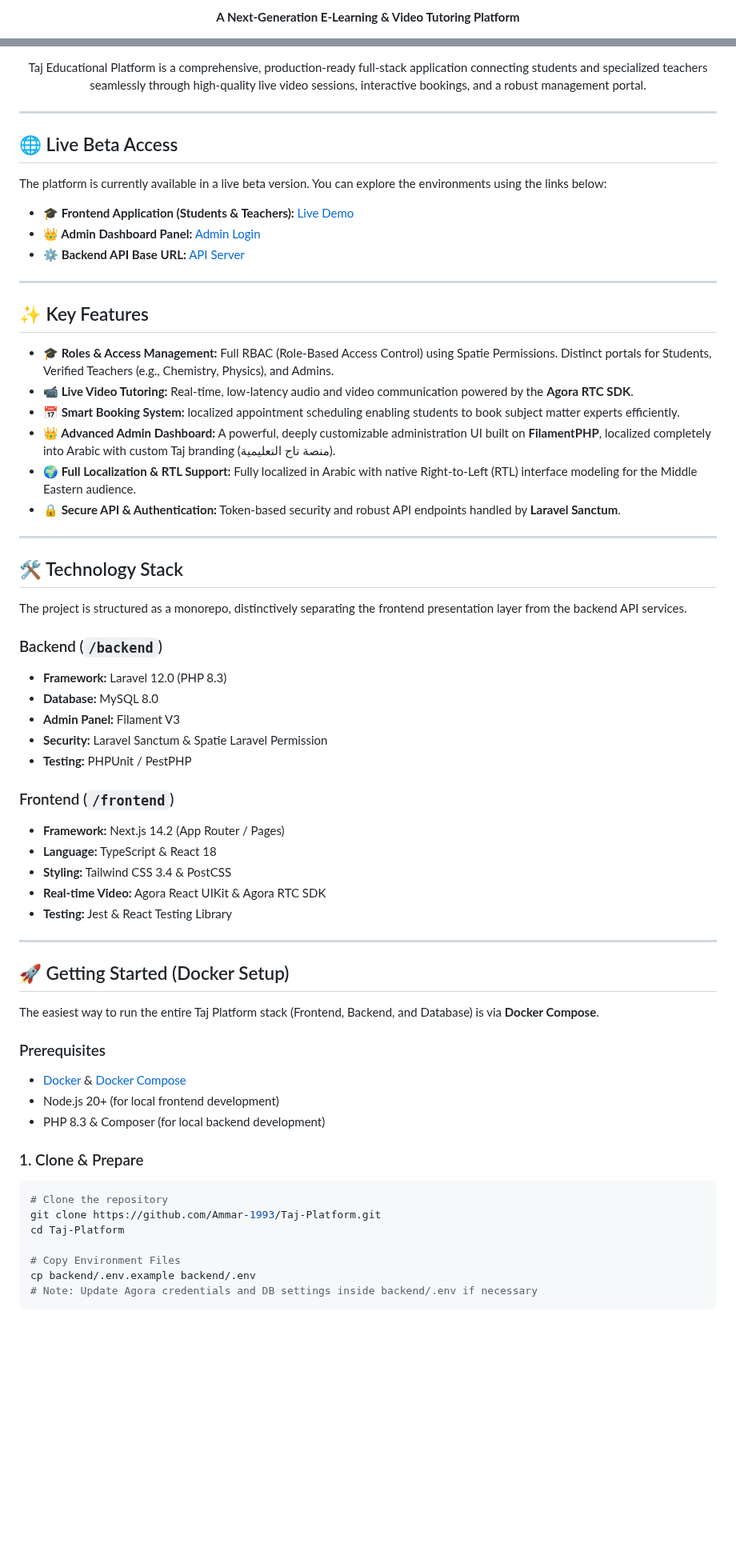
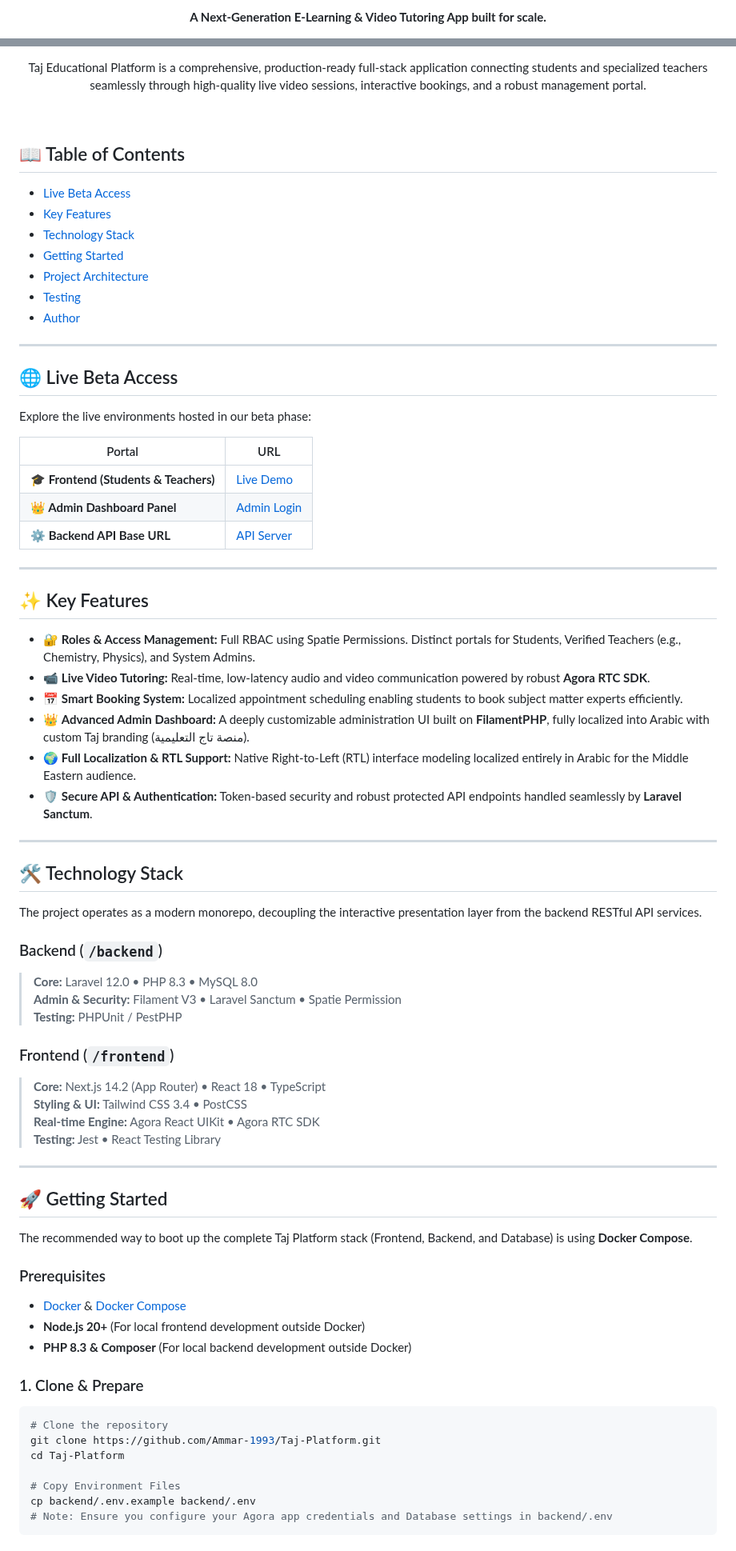
Before and after one commit to Ammar-1993/Taj-Platform, a Markdown page: README.md, 2 parts joined by grey strips. Shown at 80% size. Drawn GitHub-style; blank space fills up the shorter version.

Commit message:
docs: refactor and enhance README with improved formatting, structured sections, and updated installation instructions

````diff
--- a/README.md
+++ b/README.md
@@ -5,3 +5,5 @@
 
-  **A Next-Generation E-Learning & Video Tutoring Platform**
+  <p>
+    <b>A Next-Generation E-Learning & Video Tutoring App built for scale.</b>
+  </p>
 
@@ -17,59 +22,70 @@
   </p>
 </div>
 
+<br />
+
+## 📖 Table of Contents
+- [Live Beta Access](#-live-beta-access)
+- [Key Features](#-key-features)
+- [Technology Stack](#-technology-stack)
+- [Getting Started](#-getting-started)
+- [Project Architecture](#-project-architecture)
+- [Testing](#-testing)
+- [Author](#-author)
+
 ---
 
 ## 🌐 Live Beta Access
 
-The platform is currently available in a live beta version. You can explore the environments using the links below:
+Explore the live environments hosted in our beta phase:
 
-- **🎓 Frontend Application (Students & Teachers):** [Live Demo](https://taj-platform.vercel.app/)
-- **👑 Admin Dashboard Panel:** [Admin Login](https://taj-backend-t4ki.onrender.com/admin/login)
-- **⚙️ Backend API Base URL:** [API Server](https://taj-backend-t4ki.onrender.com/)
+| Portal | URL |
+|---|---|
+| **🎓 Frontend (Students & Teachers)** | [Live Demo](https://taj-platform.vercel.app/) |
+| **👑 Admin Dashboard Panel** | [Admin Login](https://taj-backend-t4ki.onrender.com/admin/login) |
+| **⚙️ Backend API Base URL** | [API Server](https://taj-backend-t4ki.onrender.com/) |
 
 ---
 
 ## ✨ Key Features
 
-- **🎓 Roles & Access Management:** Full RBAC (Role-Based Access Control) using Spatie Permissions. Distinct portals for Students, Verified Teachers (e.g., Chemistry, Physics), and Admins.
-- **📹 Live Video Tutoring:** Real-time, low-latency audio and video communication powered by the **Agora RTC SDK**.
-- **📅 Smart Booking System:** localized appointment scheduling enabling students to book subject matter experts efficiently.
-- **👑 Advanced Admin Dashboard:** A powerful, deeply customizable administration UI built on **FilamentPHP**, localized completely into Arabic with custom Taj branding (منصة تاج التعليمية).
-- **🌍 Full Localization & RTL Support:** Fully localized in Arabic with native Right-to-Left (RTL) interface modeling for the Middle Eastern audience.
-- **🔒 Secure API & Authentication:** Token-based security and robust API endpoints handled by **Laravel Sanctum**.
+- 🔐 **Roles & Access Management:** Full RBAC using Spatie Permissions. Distinct portals for Students, Verified Teachers (e.g., Chemistry, Physics), and System Admins.
+- 📹 **Live Video Tutoring:** Real-time, low-latency audio and video communication powered by robust **Agora RTC SDK**.
+- 📅 **Smart Booking System:** Localized appointment scheduling enabling students to book subject matter experts efficiently.
+- 👑 **Advanced Admin Dashboard:** A deeply customizable administration UI built on **FilamentPHP**, fully localized into Arabic with custom Taj branding (منصة تاج التعليمية).
+- 🌍 **Full Localization & RTL Support:** Native Right-to-Left (RTL) interface modeling localized entirely in Arabic for the Middle Eastern audience.
+- 🛡️ **Secure API & Authentication:** Token-based security and robust protected API endpoints handled seamlessly by **Laravel Sanctum**.
 
 ---
 
 ## 🛠️ Technology Stack
 
-The project is structured as a monorepo, distinctively separating the frontend presentation layer from the backend API services.
+The project operates as a modern monorepo, decoupling the interactive presentation layer from the backend RESTful API services.
 
 ### Backend (`/backend`)
-- **Framework:** Laravel 12.0 (PHP 8.3)
-- **Database:** MySQL 8.0
-- **Admin Panel:** Filament V3
-- **Security:** Laravel Sanctum & Spatie Laravel Permission
-- **Testing:** PHPUnit / PestPHP
+> **Core:** Laravel 12.0 • PHP 8.3 • MySQL 8.0 <br/>
+> **Admin & Security:** Filament V3 • Laravel Sanctum • Spatie Permission <br/>
+> **Testing:** PHPUnit / PestPHP
 
 ### Frontend (`/frontend`)
-- **Framework:** Next.js 14.2 (App Router / Pages)
-- **Language:** TypeScript & React 18
-- **Styling:** Tailwind CSS 3.4 & PostCSS
-- **Real-time Video:** Agora React UIKit & Agora RTC SDK
-- **Testing:** Jest & React Testing Library
+> **Core:** Next.js 14.2 (App Router) • React 18 • TypeScript <br/>
+> **Styling & UI:** Tailwind CSS 3.4 • PostCSS <br/>
+> **Real-time Engine:** Agora React UIKit • Agora RTC SDK <br/>
+> **Testing:** Jest • React Testing Library
 
 ---
 
-## 🚀 Getting Started (Docker Setup)
+## 🚀 Getting Started
 
-The easiest way to run the entire Taj Platform stack (Frontend, Backend, and Database) is via **Docker Compose**.
+The recommended way to boot up the complete Taj Platform stack (Frontend, Backend, and Database) is using **Docker Compose**.
 
 ### Prerequisites
 - [Docker](https://docs.docker.com/get-docker/) & [Docker Compose](https://docs.docker.com/compose/install/)
-- Node.js 20+ (for local frontend development)
-- PHP 8.3 & Composer (for local backend development)
+- **Node.js 20+** (For local frontend development outside Docker)
+- **PHP 8.3 & Composer** (For local backend development outside Docker)
 
 ### 1. Clone & Prepare
+
 ```bash
 # Clone the repository
 git clone https://github.com/Ammar-1993/Taj-Platform.git
@@ -77,6 +93,6 @@ cd Taj-Platform
 
 # Copy Environment Files
 cp backend/.env.example backend/.env
-# Note: Update Agora credentials and DB settings inside backend/.env if necessary
+# Note: Ensure you configure your Agora app credentials and Database settings in backend/.env
 ```
 
````
Also changed, not shown: other parts of README.md (+37 -27 lines).
